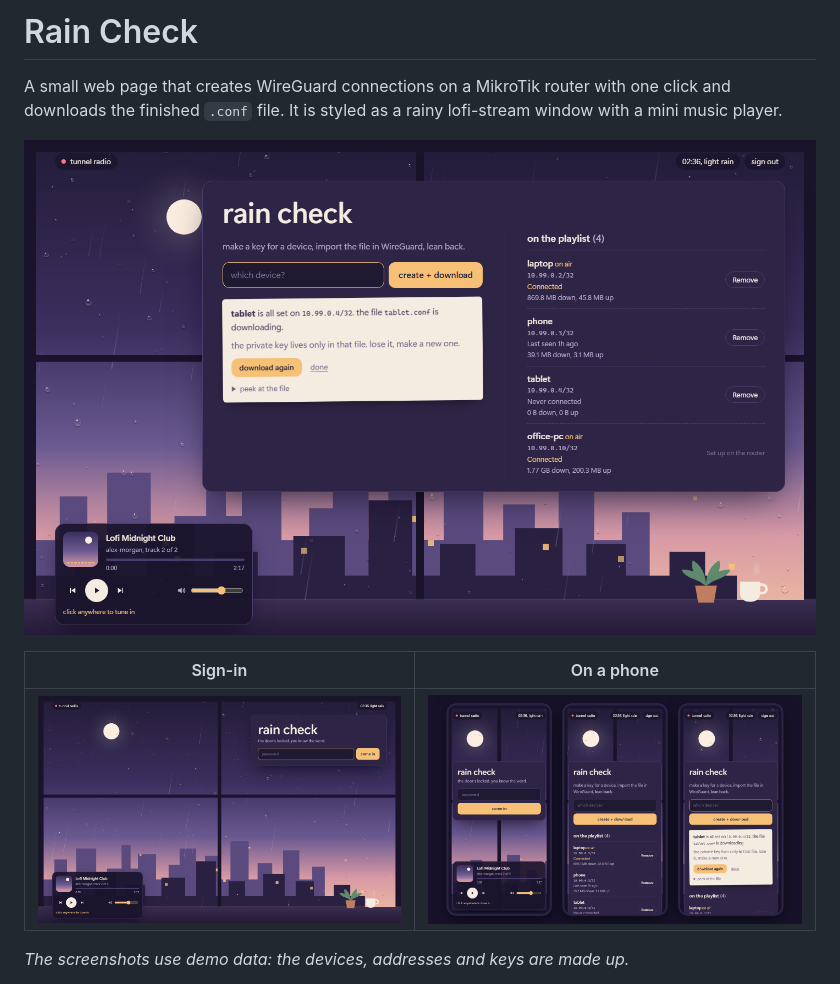
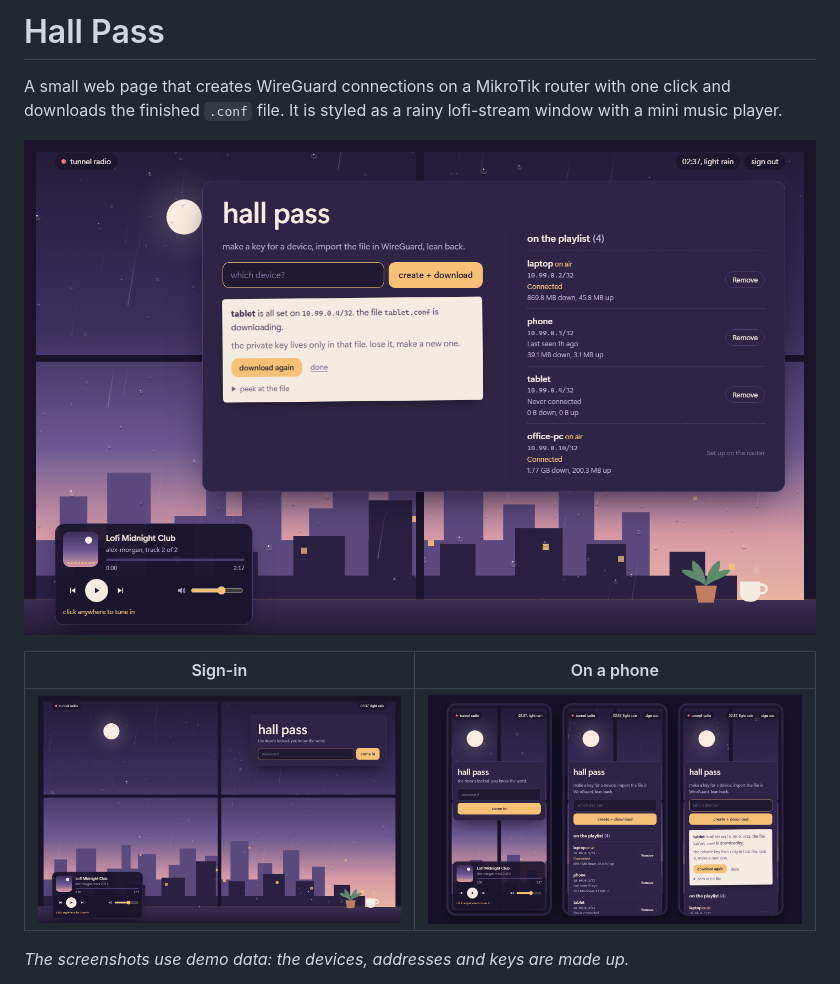
Before and after one commit to Anivia1337/mikrotik-wireguard-web, a Markdown page: README.md, the part around the change. Rendered like a GitHub page; pictures changed too: docs/login.png, docs/main.png, docs/mobile.png.

Commit message:
Rename the page to "hall pass"
Heading on the page and the README title; screenshots retaken.

Co-Authored-By: Claude Opus 5.5 <noreply@anthropic.com>

```diff
--- a/README.md
+++ b/README.md
@@ -1,4 +1,4 @@
-# Rain Check
+# Hall Pass
 
 A small web page that creates WireGuard connections on a MikroTik router with one click and downloads the finished `.conf` file. It is styled as a rainy lofi-stream window with a mini music player.
 
```
Also changed, not shown: 1 other file.
